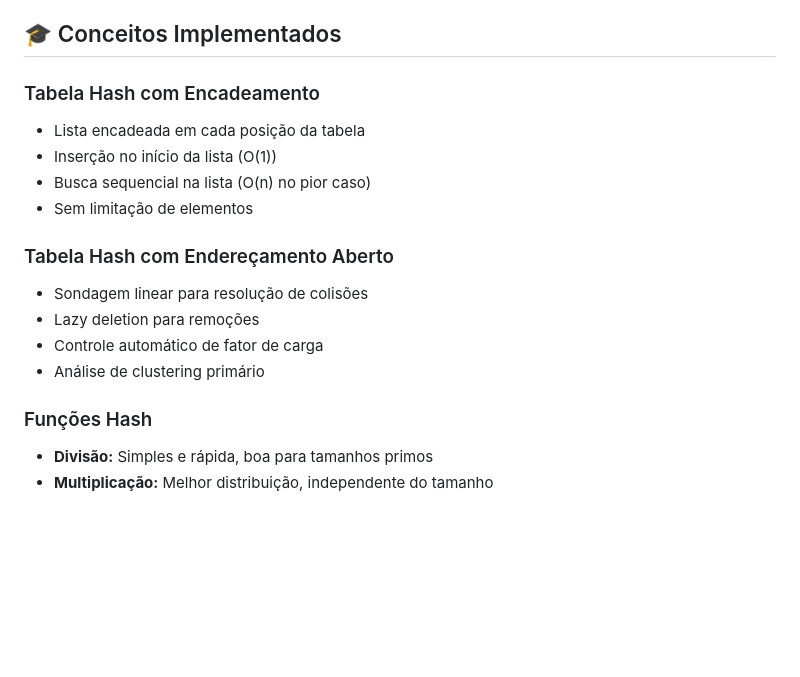
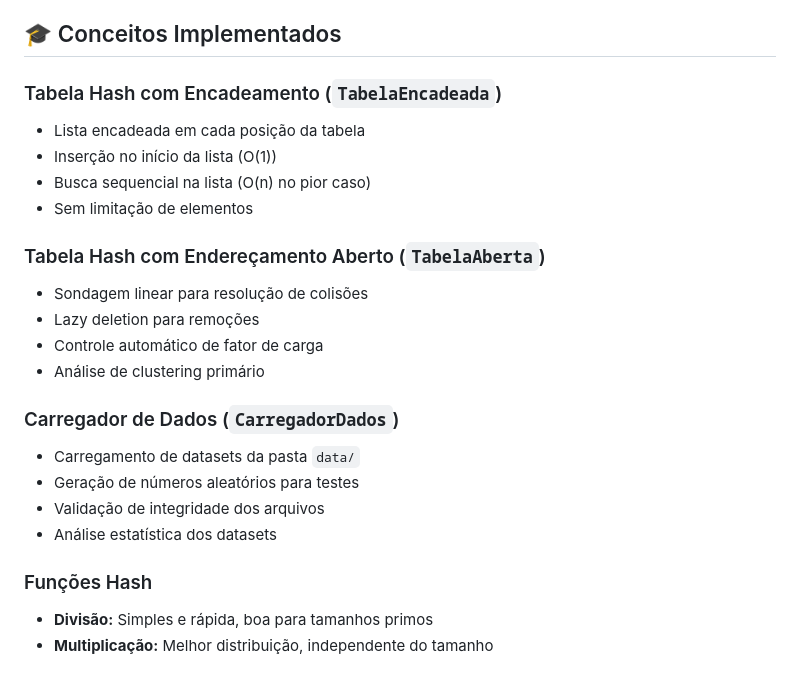
Before and after one commit to Gabriel-Freitas-S/analise_hash, a Markdown page: README.md, the part around one of its changes. Rendered like a GitHub page; blank space fills up the shorter version.

```diff
--- a/README.md
+++ b/README.md
@@ -159,19 +159,29 @@ Acesse a **[Página de Análise Completa](https://gabriel-freitas-s.github.io/an
 
 ## 🎓 Conceitos Implementados
 
-### Tabela Hash com Encadeamento
+### Tabela Hash com Encadeamento (`TabelaEncadeada`)
+
 - Lista encadeada em cada posição da tabela
 - Inserção no início da lista (O(1))
 - Busca sequencial na lista (O(n) no pior caso)
 - Sem limitação de elementos
 
-### Tabela Hash com Endereçamento Aberto
+### Tabela Hash com Endereçamento Aberto (`TabelaAberta`)
+
 - Sondagem linear para resolução de colisões
 - Lazy deletion para remoções
 - Controle automático de fator de carga
 - Análise de clustering primário
 
+### Carregador de Dados (`CarregadorDados`)
+
+- Carregamento de datasets da pasta `data/`
+- Geração de números aleatórios para testes
+- Validação de integridade dos arquivos
+- Análise estatística dos datasets
+
 ### Funções Hash
+
 - **Divisão:** Simples e rápida, boa para tamanhos primos
 - **Multiplicação:** Melhor distribuição, independente do tamanho
 
```
Also changed, not shown: other parts of README.md (+34 -34 lines).
